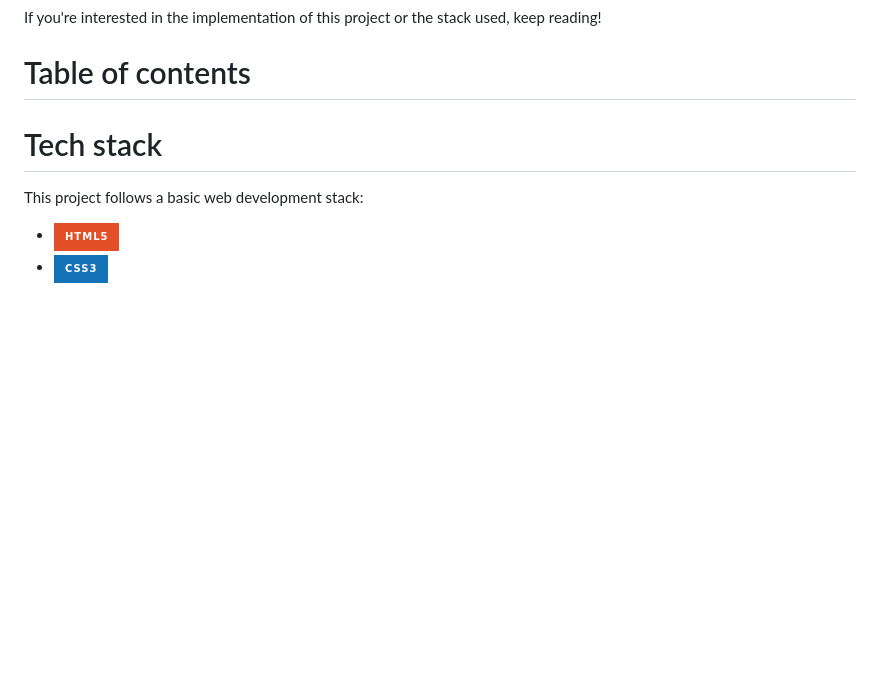
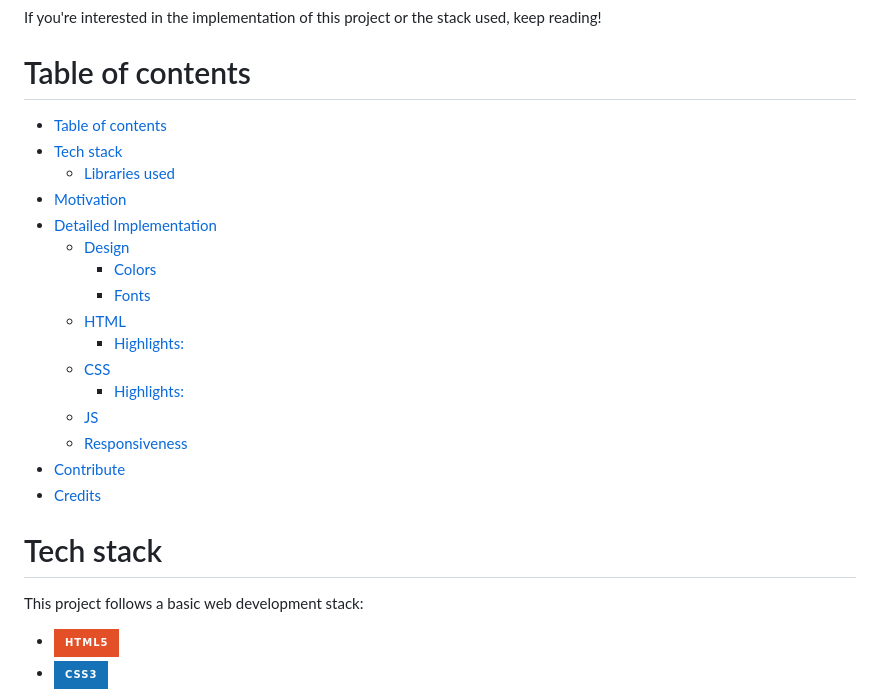
Before and after one commit to develoba/odin_project, a Markdown page: etch-a-sketch/README.md, the part around one of its changes. GitHub-like rendering; badges without logos; blank space fills up the shorter version.

```diff
--- a/etch-a-sketch/README.md
+++ b/etch-a-sketch/README.md
@@ -19,6 +36,22 @@ Moreover, I thought of an original feature that could be implemented, and I figu
 If you're interested in the implementation of this project or the stack used, keep reading!
 
 # Table of contents
+- [Table of contents](#table-of-contents)
+- [Tech stack](#tech-stack)
+  - [Libraries used](#libraries-used)
+- [Motivation](#motivation)
+- [Detailed Implementation](#detailed-implementation)
+  - [Design](#design)
+    - [Colors](#colors)
+    - [Fonts](#fonts)
+  - [HTML](#html)
+    - [Highlights:](#highlights)
+  - [CSS](#css)
+    - [Highlights:](#highlights-1)
+  - [JS](#js)
+  - [Responsiveness](#responsiveness)
+- [Contribute](#contribute)
+- [Credits](#credits)
 
 # Tech stack
 This project follows a basic web development stack:
```
Also changed, not shown: other parts of etch-a-sketch/README.md (+18 -0 lines).
